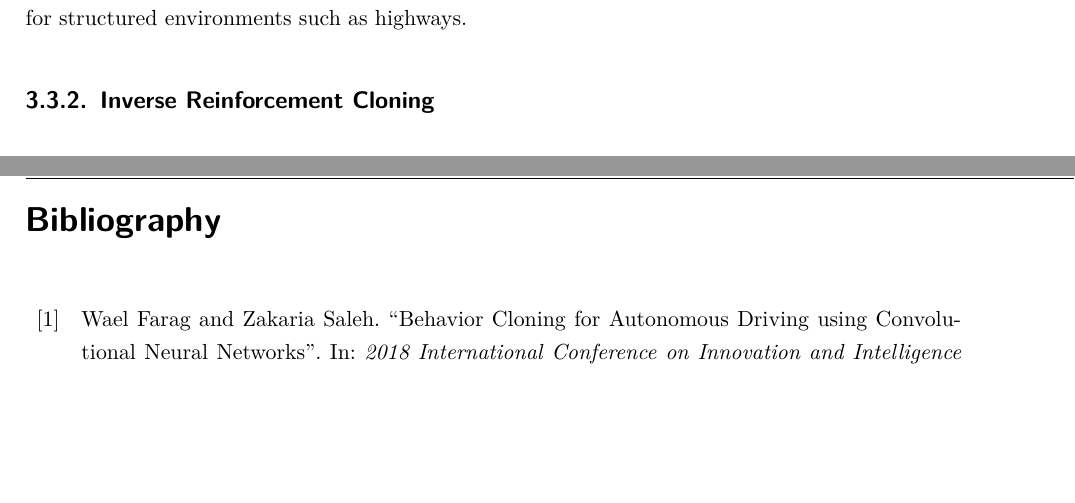
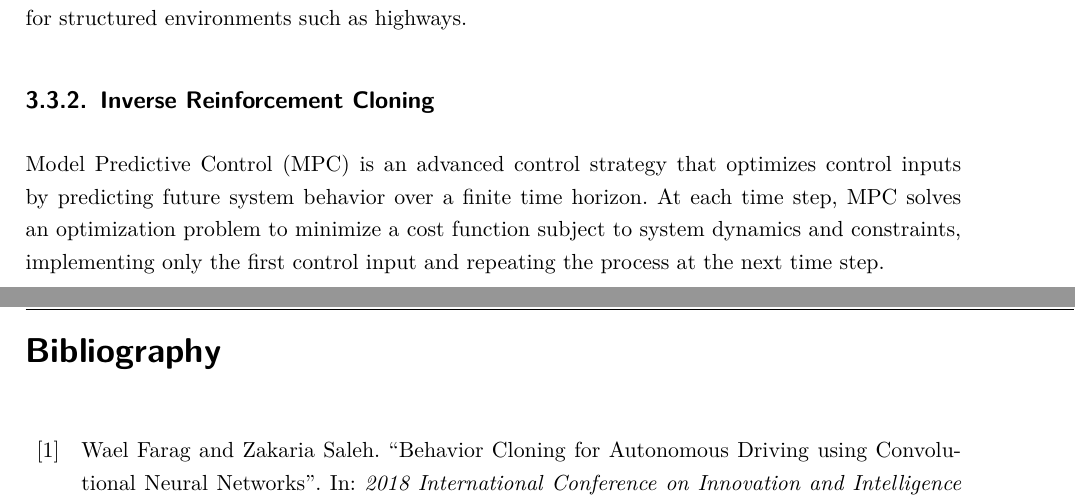
Before and after one commit to ayarotskyi/bachelor_thesis, a LaTeX thesis (latex/BachelorThesis.tex, which reads latex/Content/RelatedWork.tex): two parts of pages 21 and 22 of 26, joined at a grey line, cut so that both start at the same text, the shorter picture padded with empty space. Compiled offline with pdfLaTeX.

Commit message:
add mpc definition

```diff
--- a/latex/Content/RelatedWork.tex
+++ b/latex/Content/RelatedWork.tex
@@ -51,4 +51,6 @@ Building on the foundations of DAVE, NVIDIA introduced its own successor, DAVE-2
 In addition to DAVE-2, NVIDIA also developed PilotNet, which became their first autonomous driving system capable of navigating highways with minimal human intervention. They've utilized a much more sophisticated CNN architecture, which includes residual \autocite{he2015deepresiduallearningimage}, convolutional and fully connected layers. In contradiction to previous autonomous systems, PilotNet's output is not just a steering angle, but rather a driving trajectory. The reasoning behind using this approach is that the steering angle doesn't fully represent the decision-making process of the car driver, which in it's turn is dictated by the car's geometry, slope and obstacles on the road. PilotNet was designed to produce the three-dimensional trajectory, that would then be fed into an independent controller guiding the car along it. Like its predecessors, PilotNet followed an end-to-end learning paradigm, relying on supervised learning from human drivers. This system marked a practical transition from research prototypes to road-capable AI systems, showcasing the effectiveness of Behavioral Cloning for structured environments such as highways.
 
 \subsection{Inverse Reinforcement Cloning}
+
+Model Predictive Control (MPC) is an advanced control strategy that optimizes control inputs by predicting future system behavior over a finite time horizon. At each time step, MPC solves an optimization problem to minimize a cost function subject to system dynamics and constraints, implementing only the first control input and repeating the process at the next time step.
 % TODO: MPC, then https://arxiv.org/pdf/1709.07174, https://arxiv.org/pdf/1707.05303, https://ieeexplore.ieee.org/stamp/stamp.jsp?tp=&arnumber=7487277, https://ieeexplore.ieee.org/stamp/stamp.jsp?tp=&arnumber=7989202
```
Also changed, not shown: latex/Content/Background.tex (line endings or trailing spaces).
